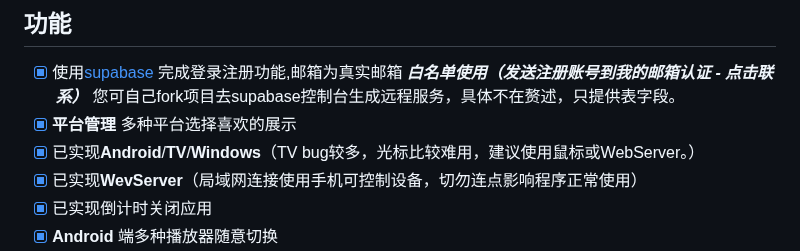
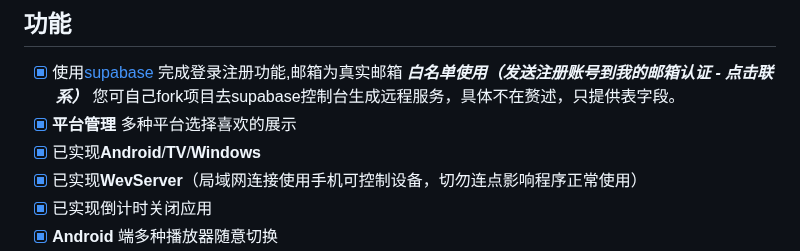
Before and after one commit to viva749/pure_live-1, a Markdown page: README.md, the part around the change. GitHub-like rendering.

```diff
--- a/README.md
+++ b/README.md
@@ -24,7 +24,7 @@
 
 - [X] 使用[supabase](https://supabase.com/) 完成登录注册功能,邮箱为真实邮箱  ***白名单使用（发送注册账号到我的邮箱认证 - 点击联系）*** 您可自己fork项目去supabase控制台生成远程服务，具体不在赘述，只提供表字段。
 - [X] **平台管理** 多种平台选择喜欢的展示
-- [X] 已实现**Android**/**TV**/**Windows**（TV bug较多，光标比较难用，建议使用鼠标或WebServer。）
+- [X] 已实现**Android**/**TV**/**Windows**
 - [X] 已实现**WevServer**（局域网连接使用手机可控制设备，切勿连点影响程序正常使用）
 - [X] 已实现倒计时关闭应用
 - [X] **Android** 端多种播放器随意切换
```
